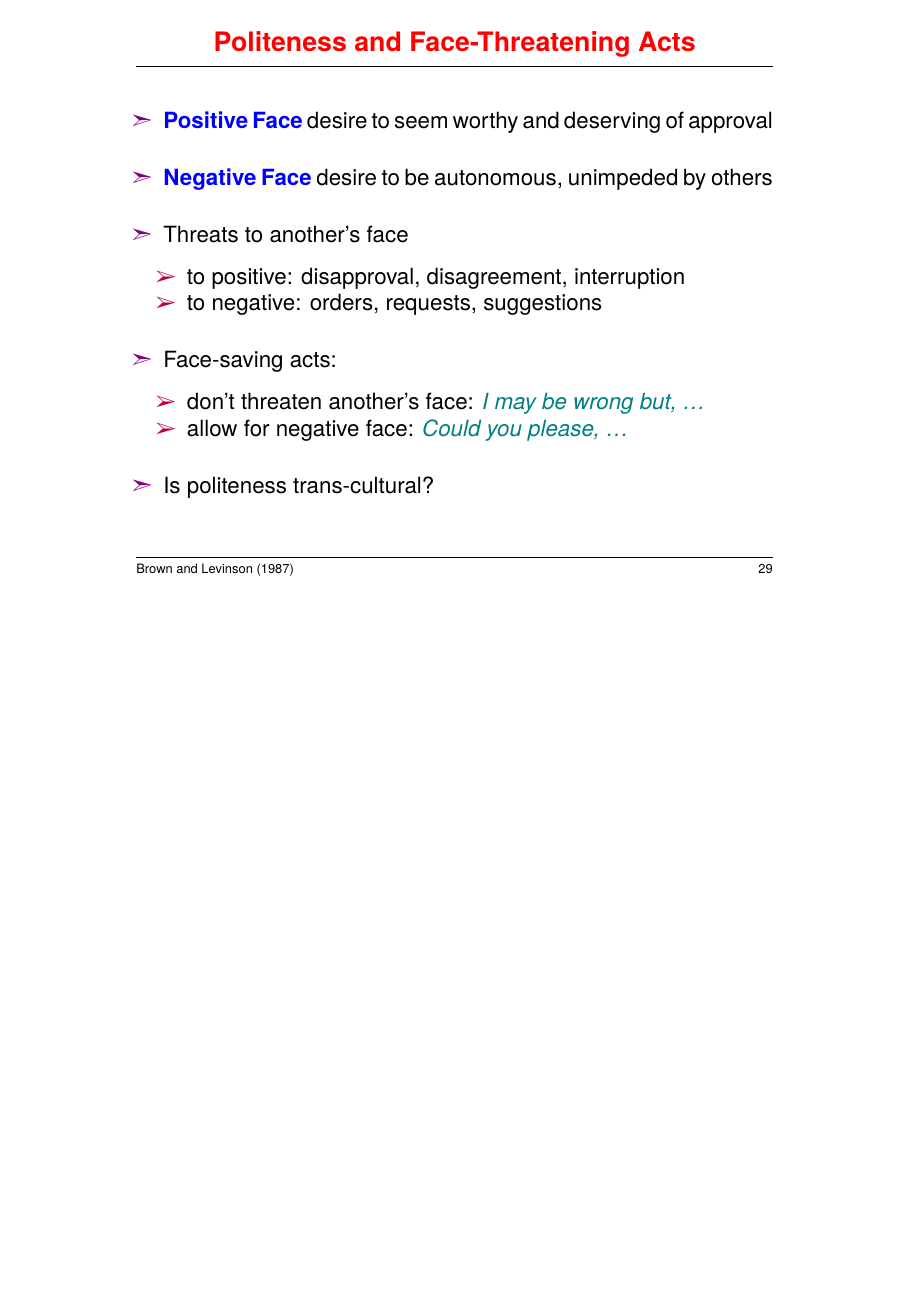
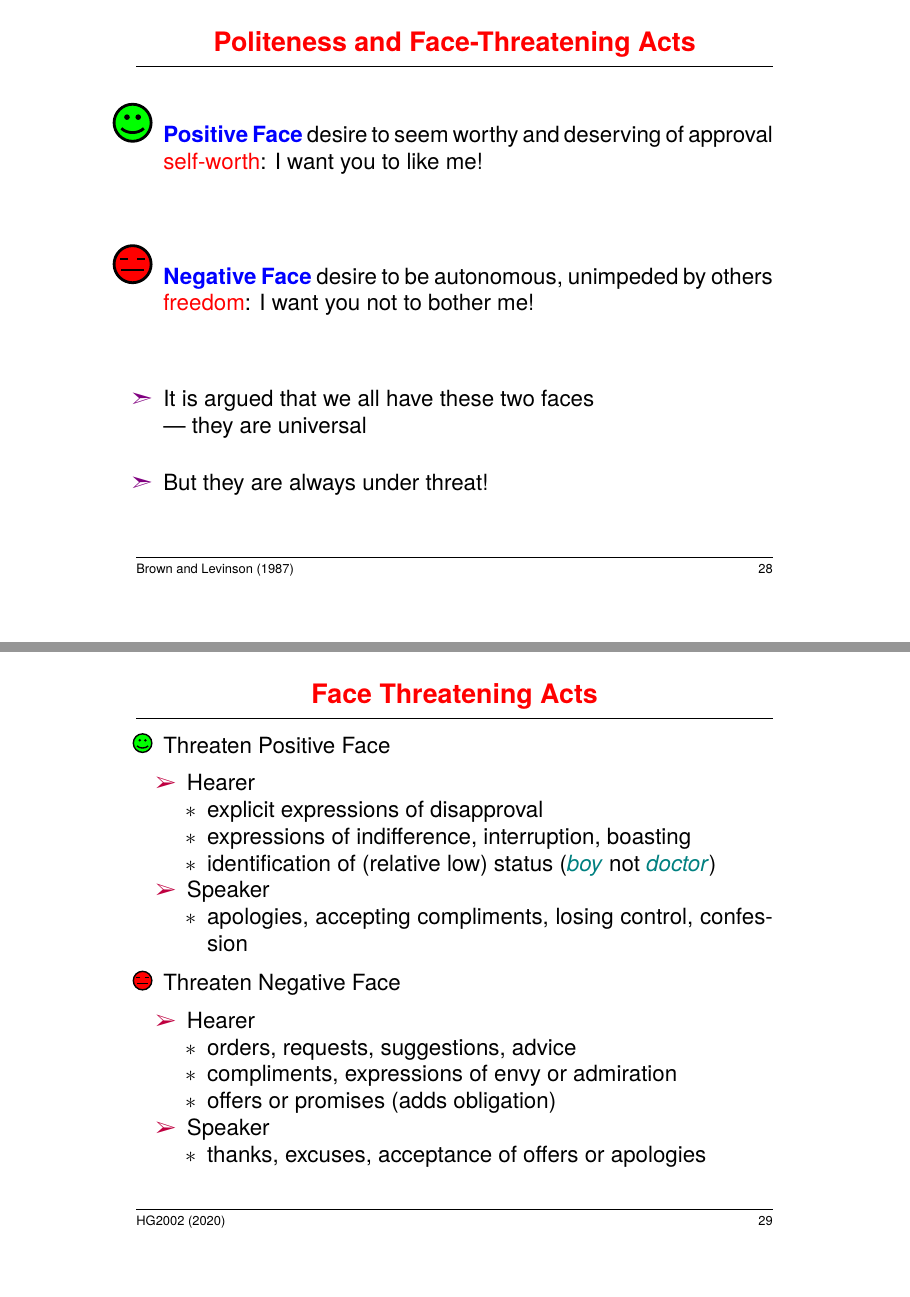
Before and after one commit to bond-lab/Semantics-and-Pragmatics, a LaTeX document (slides/lec-08-speech-acts.tex): page 30 of 32 before the commit and pages 29 and 30 of 34 after it, the two joined at a grey line, the shorter picture padded with empty space. The pictures show the PDF file docs/pdf/lec-08-speech-acts.pdf that the author committed with the source.

Commit message:
minor revisions

```diff
--- a/slides/lec-08-speech-acts.tex
+++ b/slides/lec-08-speech-acts.tex
@@ -574,23 +577,51 @@ These things must hold for an utterance to be a \txx{request}:
   \end{exe}
 \item[$\Rightarrow$] Low Status \into High Status is generally more indirect than High \into Low
 \end{itemize}
+%\section{Sentence Types}
+
 
 \myslide{Politeness and Face-Threatening Acts}
 \MyLogo{\citet{Brown:Levinson:1987}}
 \begin{itemize}
-\item \txx{Positive Face} desire to seem worthy and deserving of approval
-\item \txx{Negative Face} desire to be autonomous, unimpeded by others
-\item Threats to another’s face
-  \begin{itemize}
-  \item to positive: disapproval, disagreement, interruption
-  \item to negative: orders, requests, suggestions
-  \end{itemize}
-\item Face-saving acts:
-  \begin{itemize}
-  \item don't threaten another’s face: \eng{I may be wrong but, \ldots}
-  \item allow for negative face: \eng{Could you please, \ldots}
-  \end{itemize}
-\item Is politeness trans-cultural?
+\item[\PF{2}] \txx{Positive Face} desire to seem worthy and deserving of approval
+  \\ \emp{self-worth}: I want you to like me!
+\bigskip\bigskip\bigskip
+\item[\NF{2}] \txx{Negative Face} desire to be autonomous, unimpeded by others
+  \\ \emp{freedom}: I want you not to bother me!
+\bigskip\bigskip\bigskip
+\item It is argued that we all have these two faces
+  \\ --- they are universal
+\item But they are always under threat!
+
 \end{itemize}
 
-%\section{Sentence Types}
+\myslide{Face Threatening Acts}
+
+\begin{itemize}\addtolength{\itemsep}{-1ex}
+\item[\PF{1}] Threaten Positive Face
+  \begin{itemize}
+  \item Hearer
+    \begin{itemize}
+    \item explicit expressions of disapproval
+    \item expressions of indifference, interruption, boasting
+    \item identification of (relative low) status (\eng{boy} not \eng{doctor})
+    \end{itemize}
+  \item Speaker
+    \begin{itemize}
+    \item apologies, accepting  compliments, losing control, confession
+    \end{itemize}
+  \end{itemize}
+\item[\NF{1}] Threaten Negative Face
+  \begin{itemize}
+  \item Hearer
+    \begin{itemize}
+    \item orders, requests, suggestions, advice
+    \item compliments, expressions of envy or admiration
+    \item offers or promises (adds obligation)
+    \end{itemize}
+  \item Speaker
+    \begin{itemize}
+    \item thanks, excuses, acceptance of offers or apologies
+    \end{itemize}
+  \end{itemize}
+\end{itemize}
```
Also changed, not shown: slides/lec-06-participants.tex (+8 -8 lines), slides/lec-07-context.tex (+12 -7 lines), slides/tut-07.tex (+1 -1 lines), docs/pdf/lec-06-participants.pdf, docs/pdf/lec-07-context.pdf, docs/pdf/lec-08-speech-acts.pdf, docs/pdf/tut-07.pdf, docs/pdf/tut-08.pdf, slides/lec-08-speech-acts.tex (35 more changed lines), 1 other file.
